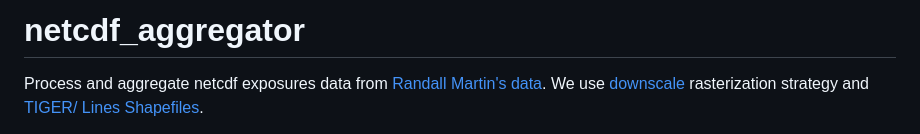
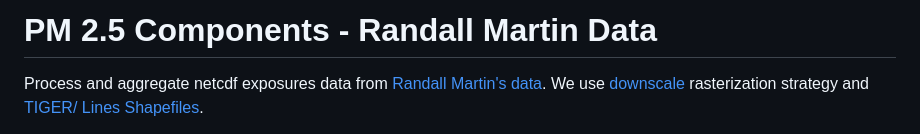
Before and after one commit to NSAPH-Data-Processing/pm25_components_randall_martin, a Markdown page: README.md, the part around the change. Drawn GitHub-style.

```diff
--- a/README.md
+++ b/README.md
@@ -1,4 +1,4 @@
-# netcdf_aggregator
+# PM 2.5 Components - Randall Martin Data
 Process and aggregate netcdf exposures data from [Randall Martin's data](https://sites.wustl.edu/acag/datasets/surface-pm2-5/). We use [downscale](https://en.wikipedia.org/wiki/Downscaling) rasterization strategy and [TIGER/ Lines Shapefiles](https://www.census.gov/geographies/mapping-files/time-series/geo/tiger-line-file.2000.html#list-tab-790442341).
 
 
```
